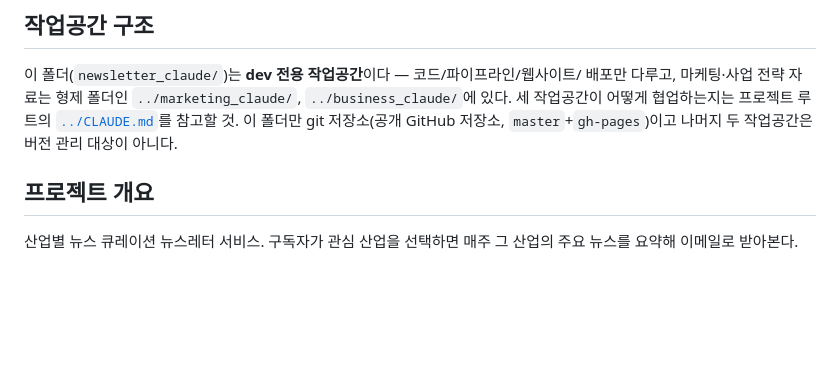
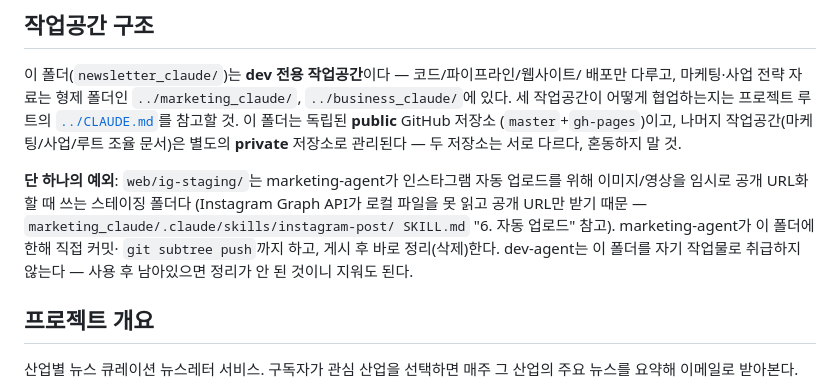
Before and after one commit to littlecub125/newsletter_industry_update, a Markdown page: CLAUDE.md, the part around the change. GitHub-like rendering; blank space fills up the shorter version.

Commit message:
web/ig-staging/ 예외 문서화 (marketing-agent 인스타 자동 업로드용)
Co-Authored-By: Claude Sonnet 5 <noreply@anthropic.com>

```diff
--- a/CLAUDE.md
+++ b/CLAUDE.md
@@ -7,8 +7,16 @@
 이 폴더(`newsletter_claude/`)는 **dev 전용 작업공간**이다 — 코드/파이프라인/웹사이트/
 배포만 다루고, 마케팅·사업 전략 자료는 형제 폴더인 `../marketing_claude/`,
 `../business_claude/`에 있다. 세 작업공간이 어떻게 협업하는지는 프로젝트 루트의
-[`../CLAUDE.md`](../CLAUDE.md)를 참고할 것. 이 폴더만 git 저장소(공개 GitHub 저장소,
-`master`+`gh-pages`)이고 나머지 두 작업공간은 버전 관리 대상이 아니다.
+[`../CLAUDE.md`](../CLAUDE.md)를 참고할 것. 이 폴더는 독립된 **public** GitHub 저장소
+(`master`+`gh-pages`)이고, 나머지 작업공간(마케팅/사업/루트 조율 문서)은 별도의
+**private** 저장소로 관리된다 — 두 저장소는 서로 다르다, 혼동하지 말 것.
+
+**단 하나의 예외**: `web/ig-staging/`는 marketing-agent가 인스타그램 자동 업로드를 위해
+이미지/영상을 임시로 공개 URL화할 때 쓰는 스테이징 폴더다 (Instagram Graph API가 로컬
+파일을 못 읽고 공개 URL만 받기 때문 — `marketing_claude/.claude/skills/instagram-post/
+SKILL.md` "6. 자동 업로드" 참고). marketing-agent가 이 폴더에 한해 직접 커밋·
+`git subtree push`까지 하고, 게시 후 바로 정리(삭제)한다. dev-agent는 이 폴더를 자기
+작업물로 취급하지 않는다 — 사용 후 남아있으면 정리가 안 된 것이니 지워도 된다.
 
 ## 프로젝트 개요
 
```
